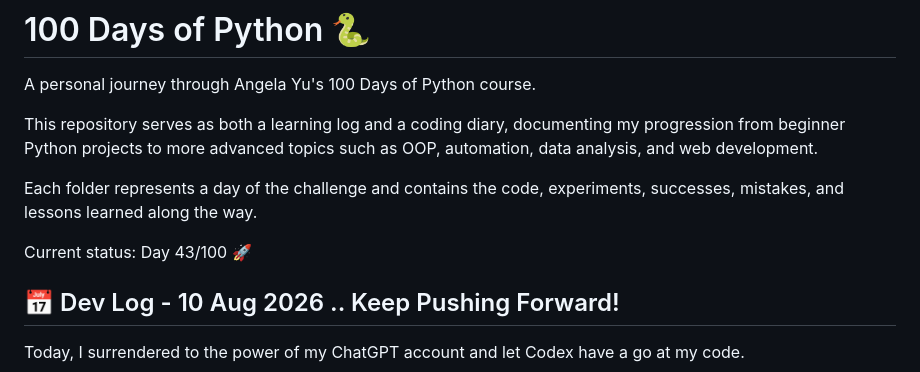
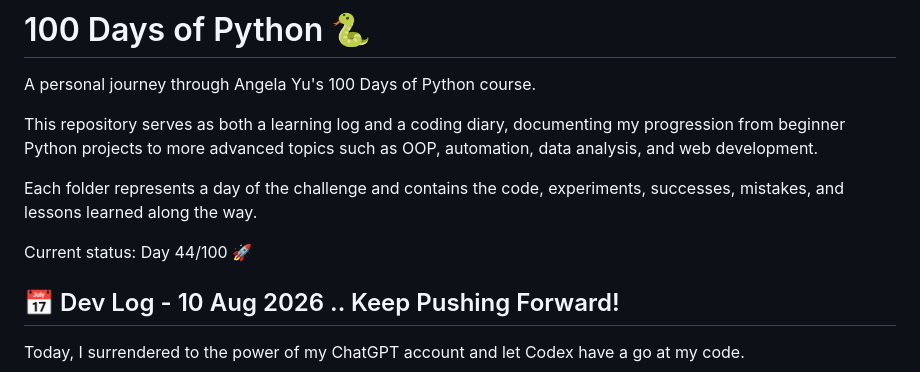
Before and after one commit to mik3si7va/python100dayBootCamp, a Markdown page: README.md, the part around the change. GitHub-like rendering.

Commit message:
forgot about the readme ..

```diff
--- a/README.md
+++ b/README.md
@@ -6,7 +6,7 @@ This repository serves as both a learning log and a coding diary, documenting my
 
 Each folder represents a day of the challenge and contains the code, experiments, successes, mistakes, and lessons learned along the way.
 
-Current status: Day 43/100 🚀
+Current status: Day 44/100 🚀
 
 ## 📅 Dev Log - 10 Aug 2026 .. Keep Pushing Forward!
 
```
